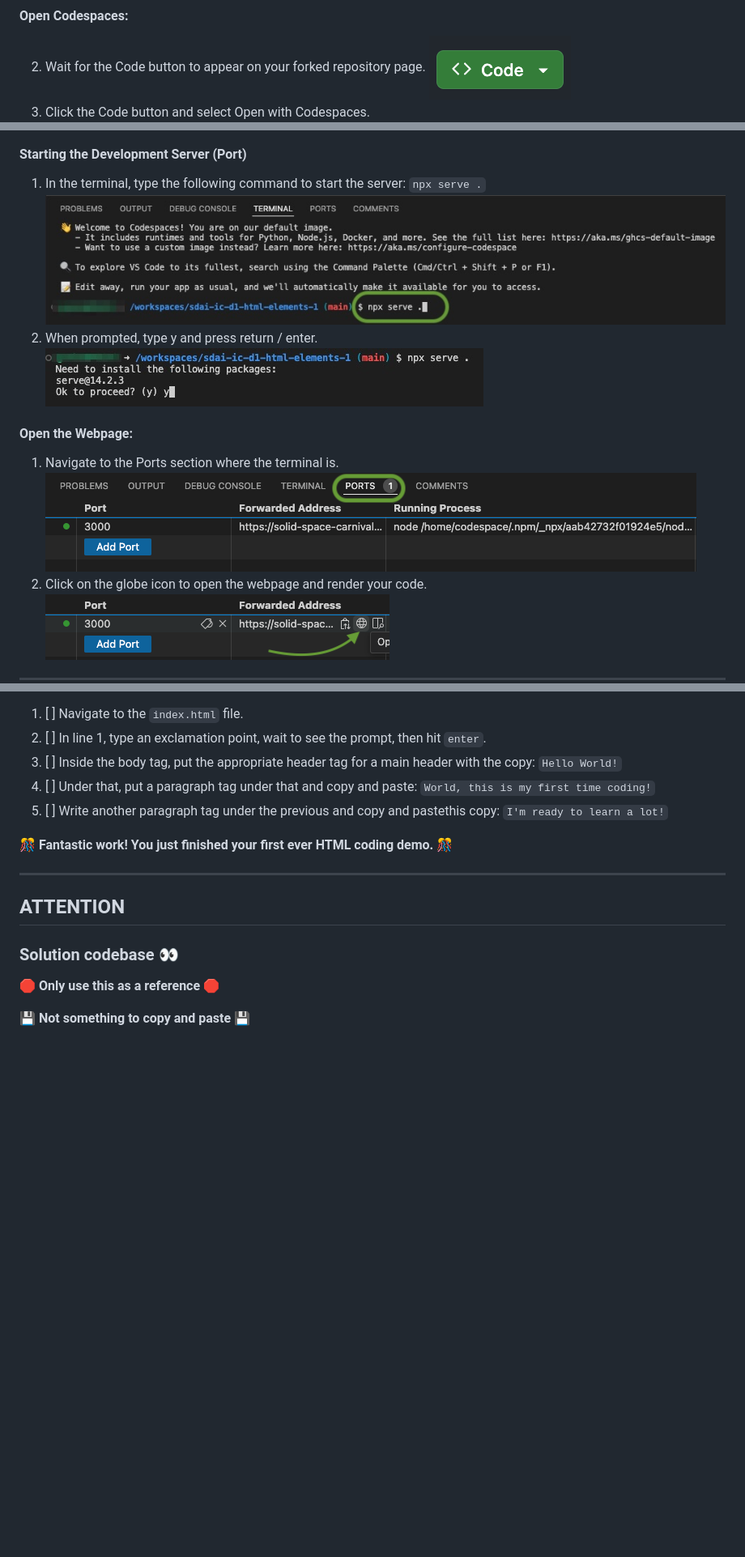
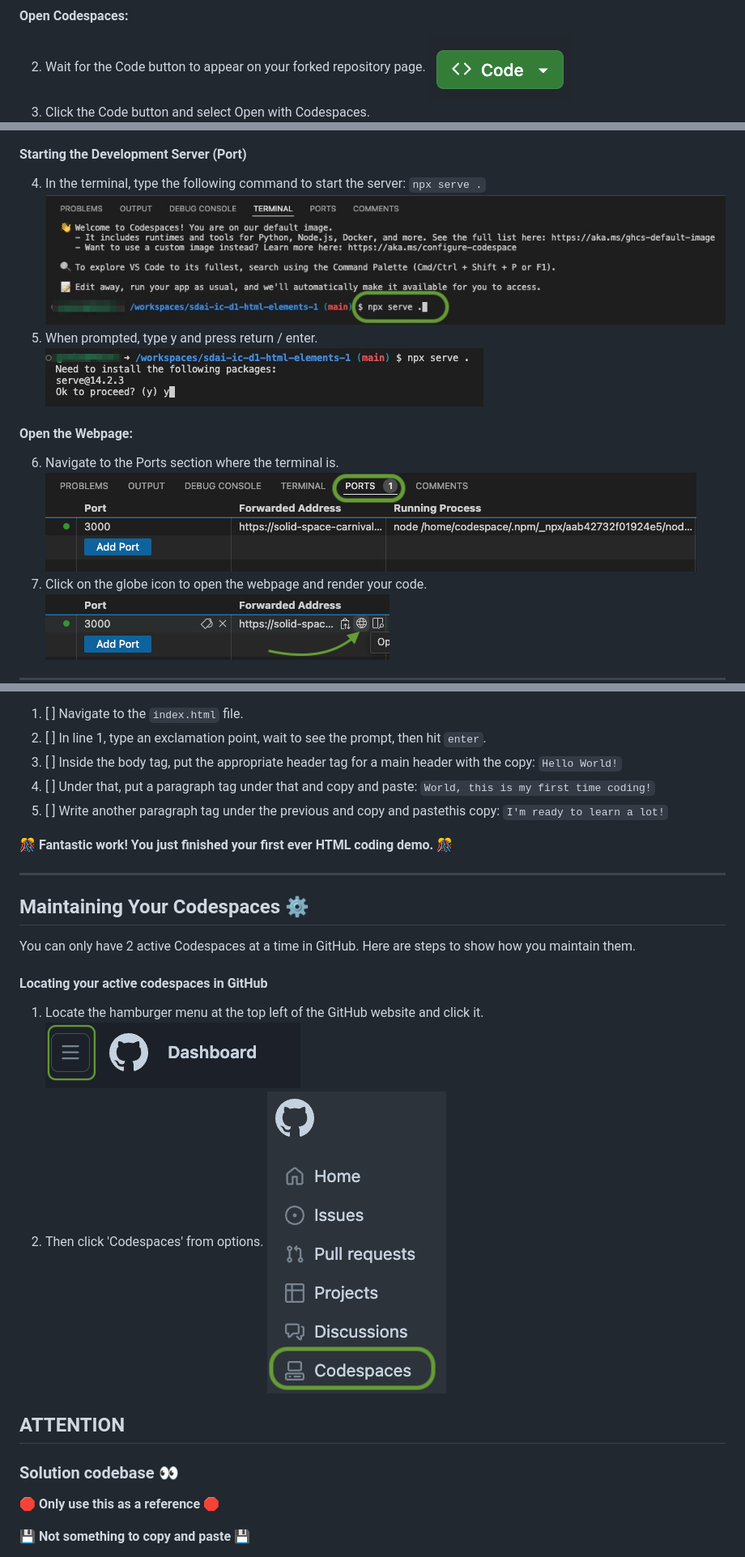
Before and after one commit to showtime10000/sdai-ic-d1-html-elements-1, a Markdown page: README.md, 3 parts joined by grey strips. Shown: that part at 81% size. GitHub-like rendering; blank space fills up the shorter version.

Commit message:
added new image and also new section for maintining codespaces

```diff
--- a/README.md
+++ b/README.md
@@ -21,17 +21,17 @@ This lab introduces you to the fundamental building blocks of HTML webpages. You
 #### Open Codespaces:
 2. Wait for the Code button to appear on your forked repository page.
 !["github code button"](assets/images/sdai-code-button-example.png)
-1. Click the Code button and select Open with Codespaces.
+3. Click the Code button and select Open with Codespaces.
 !["codespace button example"](assets/images/sdai-repo-codespace-example.png)
 #### Starting the Development Server (Port)
-1.  In the terminal, type the following command to start the server: `npx serve .`
+4.  In the terminal, type the following command to start the server: `npx serve .`
 !["terminal example for npx"](assets/images/sdai-csp-terminal-exple.jpg)
-1. When prompted, type y and press return / enter.
+5. When prompted, type y and press return / enter.
 !["terminal example for npx"](assets/images/sdai-csp-terminal-exple_2.jpg)
 #### Open the Webpage:
-1. Navigate to the Ports section where the terminal is.
+6. Navigate to the Ports section where the terminal is.
 !["VS code port tab"](assets/images/sdai-port-1-ex.png)
-1. Click on the globe icon to open the webpage and render your code.
+7. Click on the globe icon to open the webpage and render your code.
    !["how to open port"](assets/images/sdai-port-example.png)
 
 ---
@@ -52,6 +52,15 @@ This lab introduces you to the fundamental building blocks of HTML webpages. You
 
 ---
 
+## Maintaining Your Codespaces ⚙️
+You can only have 2 active Codespaces at a time in GitHub. Here are steps to show how you maintain them.
+
+#### Locating your active codespaces in GitHub
+1. Locate the hamburger menu at the top left of the GitHub website and click it.
+!["Hamburger button"](assets/images/sdai-repo-hamburger-example.png)
+2. Then click 'Codespaces' from options.
+!["codespace option"](assets/images/sdai-repo-csp-example.png)
+
 ## ATTENTION
 
 
```
Also changed, not shown: assets/images/sdai-manage-csp.jpg (added).
